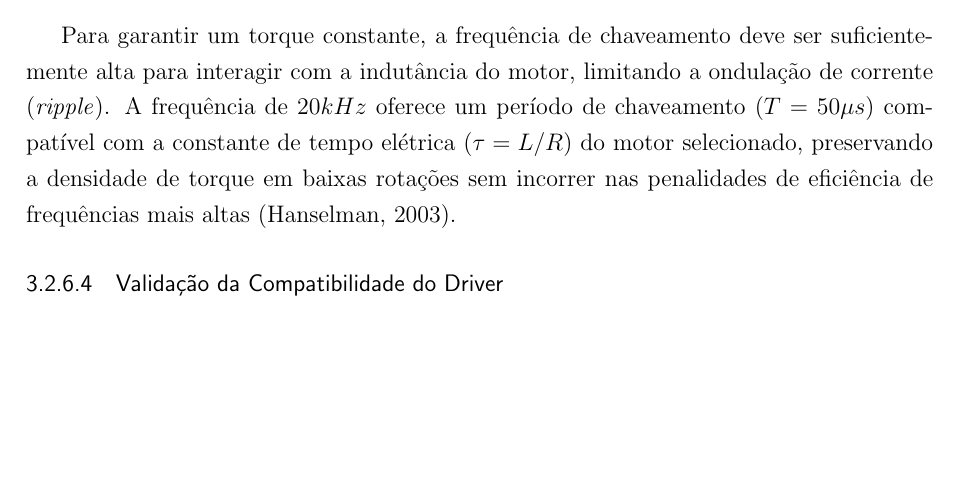
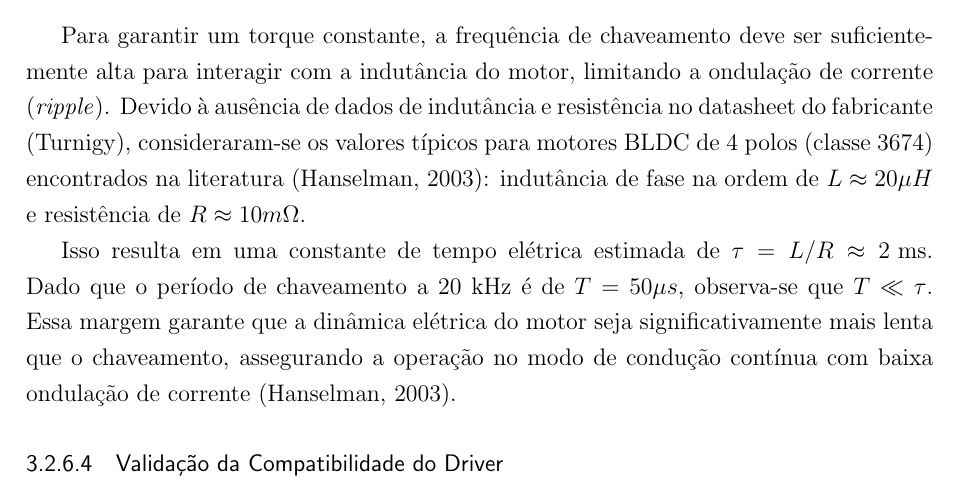
Before and after one commit to enzolfernandes/esp32-bldc-esc, a LaTeX thesis (Monografia/main.tex): part of page 36 of 48, cut so that both start at the same text, the shorter picture padded with empty space. Compiled offline with pdfLaTeX.

Commit message:
Atualização da seção sobre ripple de corrente e torque, incluindo estimativas de indutância e resistência para motores BLDC, e análise da constante de tempo elétrica.

```diff
--- a/Monografia/main.tex
+++ b/Monografia/main.tex
@@ -716,8 +716,9 @@ A operação de motores elétricos gera ruído audível devido à magnetostriç
 Ao fixar $f_{sw}$ em $20 kHz$, o sistema opera na região ultrassônica, eliminando o zumbido agudo característico de inversores que operam em faixas inferiores (como $8 kHz$ ou $12 kHz$), garantindo conforto acústico na operação do veículo.
 
 \subsubsection{Ripple de Corrente e Torque}
-Para garantir um torque constante, a frequência de chaveamento deve ser suficientemente alta para interagir com a indutância do motor, limitando a ondulação de corrente (\textit{ripple}). A frequência de $20 kHz$ oferece um período de chaveamento ($T = 50 \mu s$) compatível com a constante de tempo elétrica ($\tau = L/R$) do motor selecionado, preservando a densidade de torque em baixas rotações sem incorrer nas penalidades de eficiência de frequências mais altas \cite{hanselman2003brushless}.
-%TODO: Aferir Constante do motor.
+Para garantir um torque constante, a frequência de chaveamento deve ser suficientemente alta para interagir com a indutância do motor, limitando a ondulação de corrente (\textit{ripple}). Devido à ausência de dados de indutância e resistência no datasheet do fabricante (Turnigy), consideraram-se os valores típicos para motores BLDC de 4 polos (classe 3674) encontrados na literatura \cite{hanselman2003brushless}: indutância de fase na ordem de $L \approx 20 \mu H$ e resistência de $R \approx 10 m\Omega$.
+
+Isso resulta em uma constante de tempo elétrica estimada de $\tau = L/R \approx 2 \text{ ms}$. Dado que o período de chaveamento a 20 kHz é de $T = 50 \mu s$, observa-se que $T \ll \tau$. Essa margem garante que a dinâmica elétrica do motor seja significativamente mais lenta que o chaveamento, assegurando a operação no modo de condução contínua com baixa ondulação de corrente \cite{hanselman2003brushless}.
 
 \subsubsection{Validação da Compatibilidade do Driver}
 Foi realizada a validação teórica do driver de gate IR2110 para assegurar sua operação estável na frequência definida. Segundo o datasheet do fabricante \cite{infineon2005}, o componente apresenta tempos de propagação típicos de $t_{on} = 120 \text{ ns}$ e $t_{off} = 94 \text{ ns}$. Considerando o período de $50 \mu s$, os atrasos do driver representam menos de $0,5\%$ do ciclo total, sendo desprezíveis para a dinâmica do controle.
```
